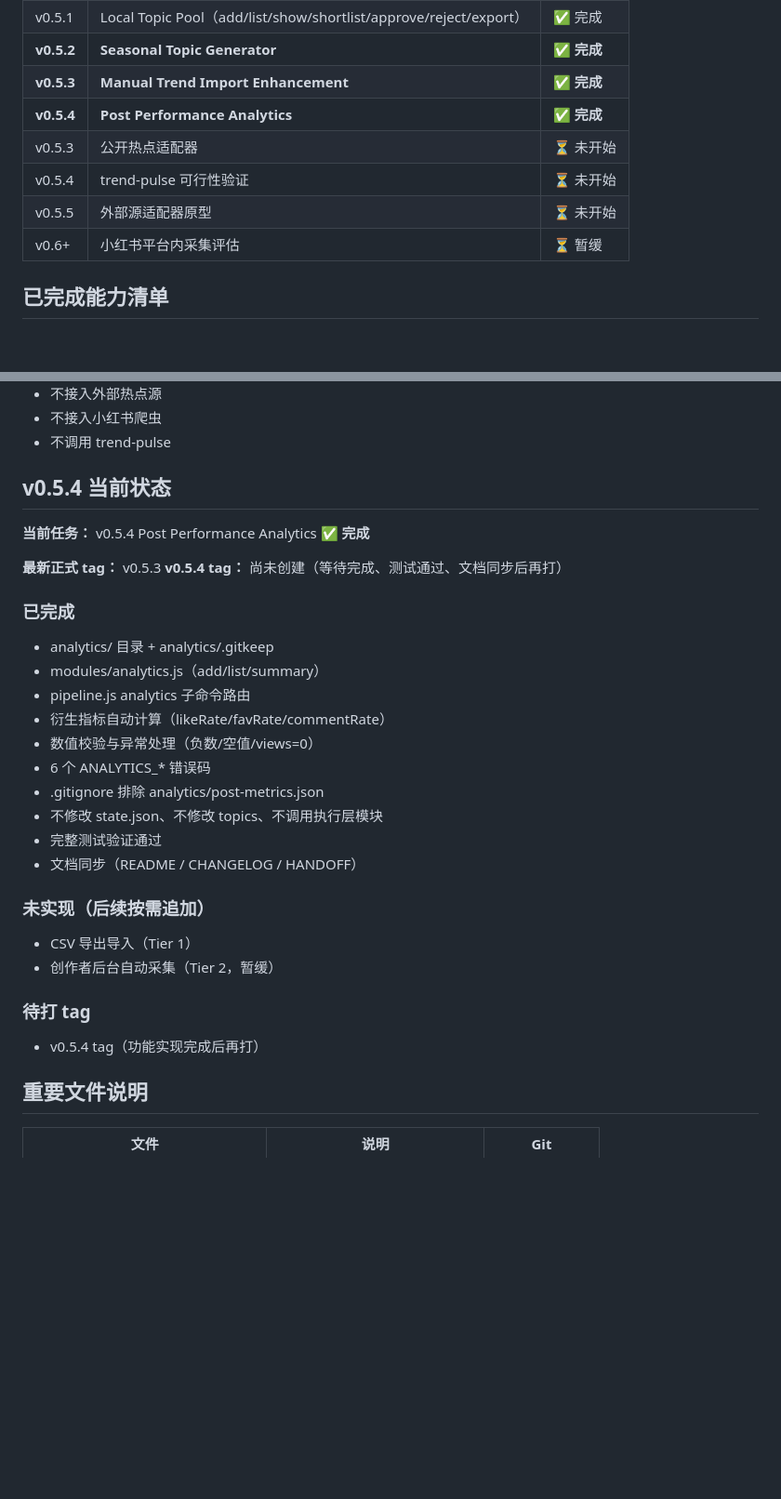
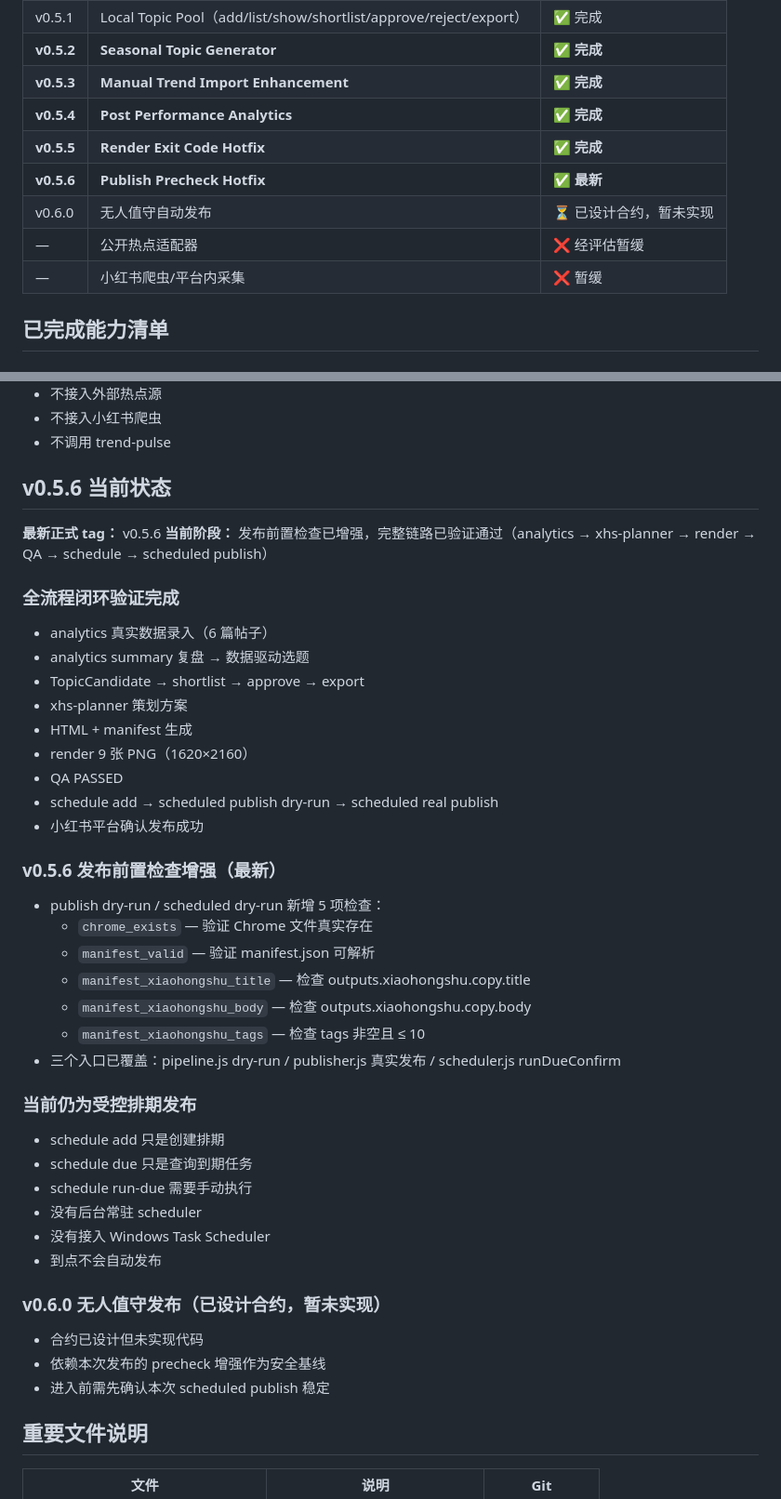
Before and after one commit to yuechangisme/xhs-content-system, a Markdown page: docs/HANDOFF.md, 2 parts joined by grey strips. Shown at 93% size. Rendered like a GitHub page; blank space fills up the shorter version.

Commit message:
docs: update handoff after v0.5.6 precheck hotfix

```diff
--- a/docs/HANDOFF.md
+++ b/docs/HANDOFF.md
@@ -38,10 +38,11 @@
 | **v0.5.2** | **Seasonal Topic Generator** | **✅ 完成** |
 | **v0.5.3** | **Manual Trend Import Enhancement** | **✅ 完成** |
 | **v0.5.4** | **Post Performance Analytics** | **✅ 完成** |
-| v0.5.3 | 公开热点适配器 | ⏳ 未开始 |
-| v0.5.4 | trend-pulse 可行性验证 | ⏳ 未开始 |
-| v0.5.5 | 外部源适配器原型 | ⏳ 未开始 |
-| v0.6+ | 小红书平台内采集评估 | ⏳ 暂缓 |
+| **v0.5.5** | **Render Exit Code Hotfix** | **✅ 完成** |
+| **v0.5.6** | **Publish Precheck Hotfix** | **✅ 最新** |
+| v0.6.0 | 无人值守自动发布 | ⏳ 已设计合约，暂未实现 |
+| — | 公开热点适配器 | ❌ 经评估暂缓 |
+| — | 小红书爬虫/平台内采集 | ❌ 暂缓 |
 
 ## 已完成能力清单
 
@@ -131,31 +132,43 @@
 - 不接入小红书爬虫
 - 不调用 trend-pulse
 
-## v0.5.4 当前状态
+## v0.5.6 当前状态
 
-**当前任务：** v0.5.4 Post Performance Analytics **✅ 完成**
+**最新正式 tag：** v0.5.6
+**当前阶段：** 发布前置检查已增强，完整链路已验证通过（analytics → xhs-planner → render → QA → schedule → scheduled publish）
 
-**最新正式 tag：** v0.5.3
-**v0.5.4 tag：** 尚未创建（等待完成、测试通过、文档同步后再打）
+### 全流程闭环验证完成
+- analytics 真实数据录入（6 篇帖子）
+- analytics summary 复盘 → 数据驱动选题
+- TopicCandidate → shortlist → approve → export
+- xhs-planner 策划方案
+- HTML + manifest 生成
+- render 9 张 PNG（1620×2160）
+- QA PASSED
+- schedule add → scheduled publish dry-run → scheduled real publish
+- 小红书平台确认发布成功
 
-### 已完成
-- analytics/ 目录 + analytics/.gitkeep
-- modules/analytics.js（add/list/summary）
-- pipeline.js analytics 子命令路由
-- 衍生指标自动计算（likeRate/favRate/commentRate）
-- 数值校验与异常处理（负数/空值/views=0）
-- 6 个 ANALYTICS_* 错误码
-- .gitignore 排除 analytics/post-metrics.json
-- 不修改 state.json、不修改 topics、不调用执行层模块
-- 完整测试验证通过
-- 文档同步（README / CHANGELOG / HANDOFF）
+### v0.5.6 发布前置检查增强（最新）
+- publish dry-run / scheduled dry-run 新增 5 项检查：
+  - `chrome_exists` — 验证 Chrome 文件真实存在
+  - `manifest_valid` — 验证 manifest.json 可解析
+  - `manifest_xiaohongshu_title` — 检查 outputs.xiaohongshu.copy.title
+  - `manifest_xiaohongshu_body` — 检查 outputs.xiaohongshu.copy.body
+  - `manifest_xiaohongshu_tags` — 检查 tags 非空且 ≤ 10
+- 三个入口已覆盖：pipeline.js dry-run / publisher.js 真实发布 / scheduler.js runDueConfirm
 
-### 未实现（后续按需追加）
-- CSV 导出导入（Tier 1）
-- 创作者后台自动采集（Tier 2，暂缓）
+### 当前仍为受控排期发布
+- schedule add 只是创建排期
+- schedule due 只是查询到期任务
+- schedule run-due 需要手动执行
+- 没有后台常驻 scheduler
+- 没有接入 Windows Task Scheduler
+- 到点不会自动发布
 
-### 待打 tag
-- v0.5.4 tag（功能实现完成后再打）
+### v0.6.0 无人值守发布（已设计合约，暂未实现）
+- 合约已设计但未实现代码
+- 依赖本次发布的 precheck 增强作为安全基线
+- 进入前需先确认本次 scheduled publish 稳定
 
 ## 重要文件说明
 
```
